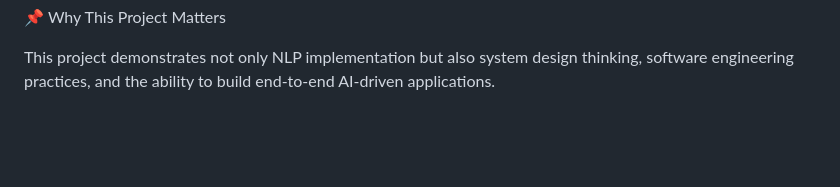
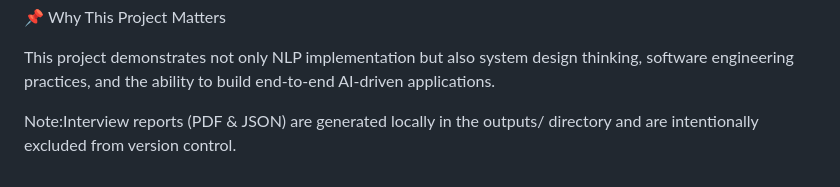
Before and after one commit to aakankshakuhu/AI-INTERVIEW-TOOL-PREP, a Markdown page: README.md, the part around the change. Drawn GitHub-style; blank space fills up the shorter version.

Commit message:
information about interview reports

```diff
--- a/README.md
+++ b/README.md
@@ -98,3 +98,6 @@ Speech-to-text interview mode
 📌 Why This Project Matters
 
 This project demonstrates not only NLP implementation but also system design thinking, software engineering practices, and the ability to build end-to-end AI-driven applications.
+
+
+Note:Interview reports (PDF & JSON) are generated locally in the outputs/ directory and are intentionally excluded from version control.
```
